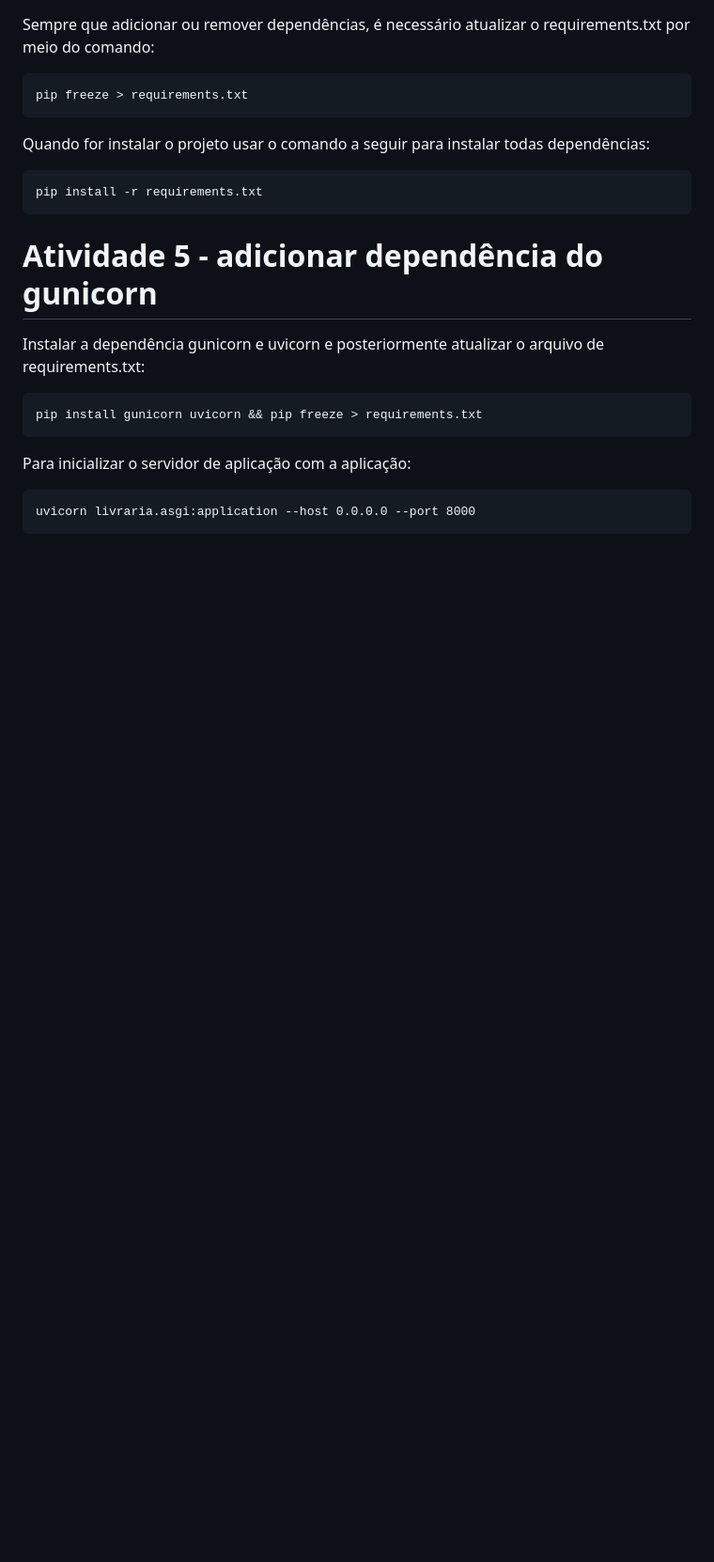
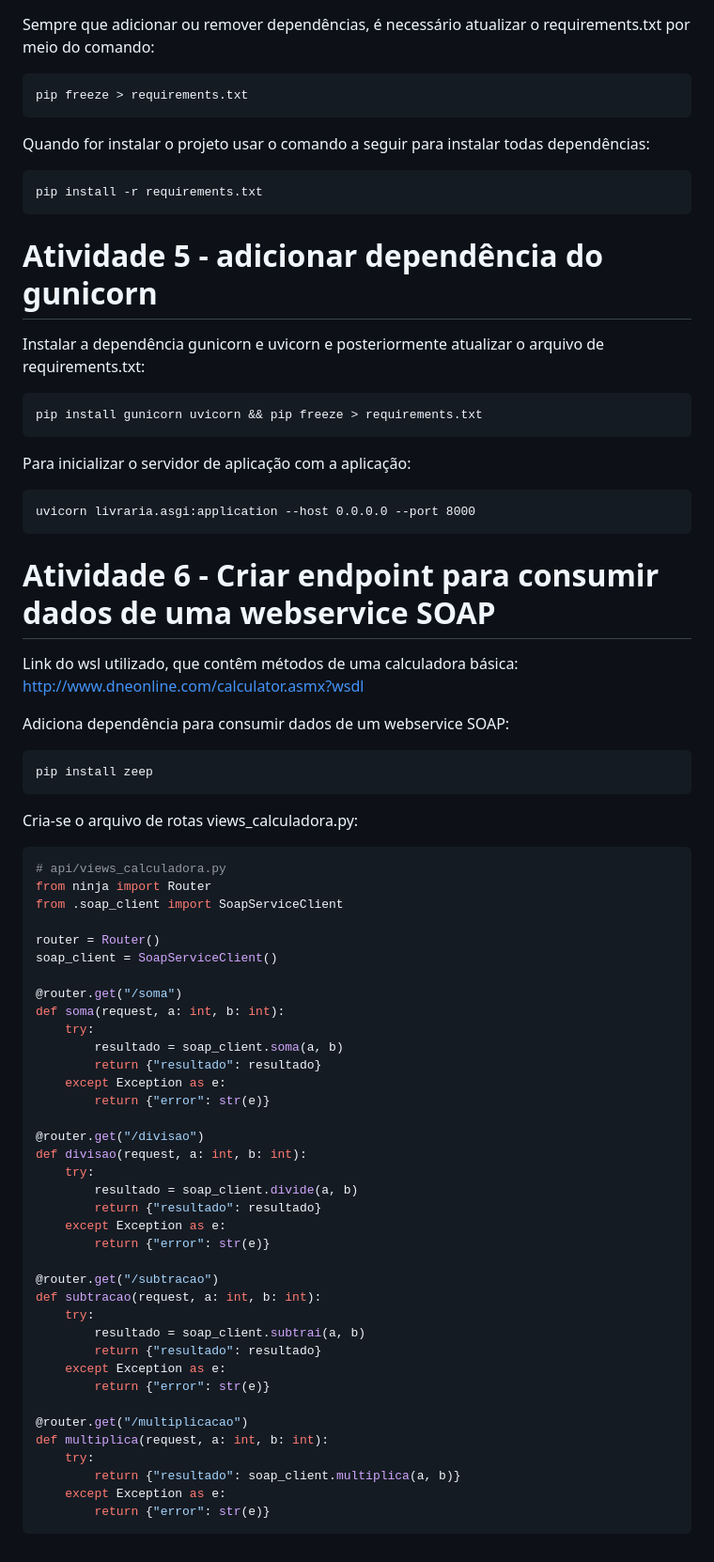
Before and after one commit to Rafael-M1/livraria, a Markdown page: README.md, the part around the change. Shown at 94% size. Drawn GitHub-style; blank space fills up the shorter version.

Commit message:
docs: adds new endpoint that consumes a soap webservice

````diff
--- a/README.md
+++ b/README.md
@@ -178,3 +178,54 @@ Para inicializar o servidor de aplicação com a aplicação:
 ```
 uvicorn livraria.asgi:application --host 0.0.0.0 --port 8000
 ```
+
+# Atividade 6 - Criar endpoint para consumir dados de uma webservice SOAP
+
+Link do wsl utilizado, que contêm métodos de uma calculadora básica: http://www.dneonline.com/calculator.asmx?wsdl
+
+Adiciona dependência para consumir dados de um webservice SOAP:
+```
+pip install zeep
+```
+
+Cria-se o arquivo de rotas views_calculadora.py:
+
+```python
+# api/views_calculadora.py
+from ninja import Router
+from .soap_client import SoapServiceClient
+
+router = Router()
+soap_client = SoapServiceClient()
+
+@router.get("/soma")
+def soma(request, a: int, b: int):
+    try:
+        resultado = soap_client.soma(a, b)
+        return {"resultado": resultado}
+    except Exception as e:
+        return {"error": str(e)}
+
+@router.get("/divisao")
+def divisao(request, a: int, b: int):
+    try:
+        resultado = soap_client.divide(a, b)
+        return {"resultado": resultado}
+    except Exception as e:
+        return {"error": str(e)}
+
+@router.get("/subtracao")
+def subtracao(request, a: int, b: int):
+    try:
+        resultado = soap_client.subtrai(a, b)
+        return {"resultado": resultado}
+    except Exception as e:
+        return {"error": str(e)}
+
+@router.get("/multiplicacao")
+def multiplica(request, a: int, b: int):
+    try:
+        return {"resultado": soap_client.multiplica(a, b)}
+    except Exception as e:
+        return {"error": str(e)}
+```
````
